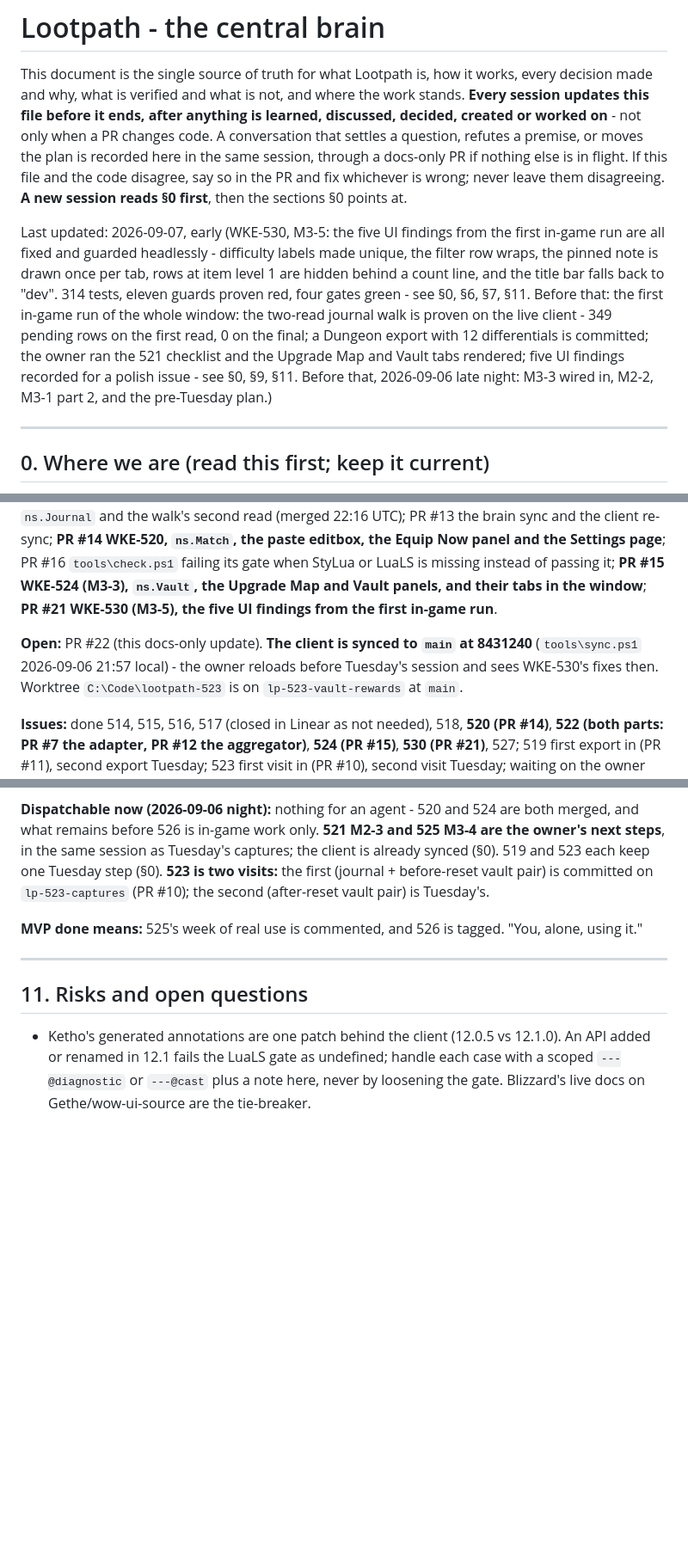
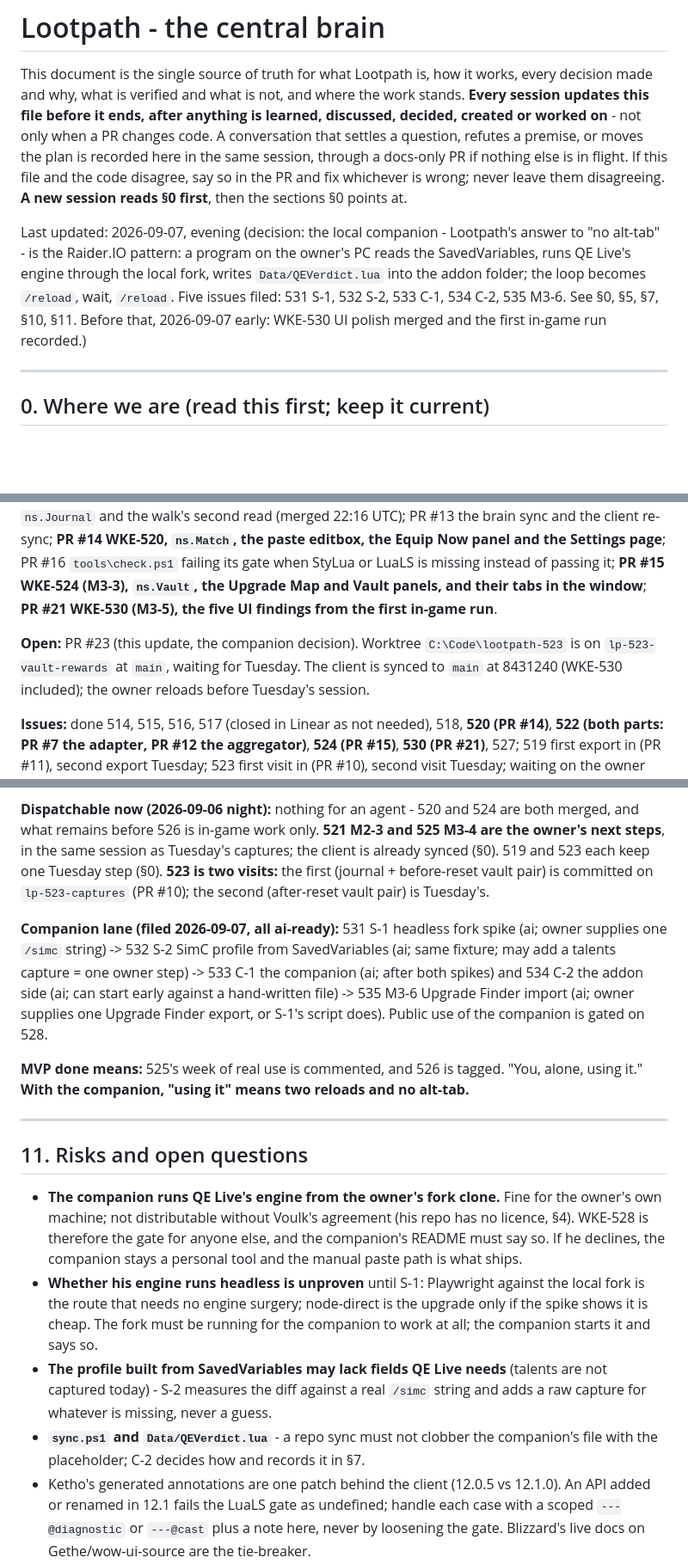
Before and after one commit to wkernan/lootpath, a Markdown page: docs/ARCHITECTURE.md, 3 parts joined by grey strips. Shown at 86% size. Drawn GitHub-style; blank space fills up the shorter version.

Commit message:
Decision: the local companion (Raider.IO pattern); paste rule amended; companion lane filed
Co-Authored-By: Claude Fable 5.1 <noreply@anthropic.com>

```diff
--- a/docs/ARCHITECTURE.md
+++ b/docs/ARCHITECTURE.md
@@ -2,7 +2,7 @@
 
 This document is the single source of truth for what Lootpath is, how it works, every decision made and why, what is verified and what is not, and where the work stands. **Every session updates this file before it ends, after anything is learned, discussed, decided, created or worked on** - not only when a PR changes code. A conversation that settles a question, refutes a premise, or moves the plan is recorded here in the same session, through a docs-only PR if nothing else is in flight. If this file and the code disagree, say so in the PR and fix whichever is wrong; never leave them disagreeing. **A new session reads §0 first**, then the sections §0 points at.
 
-Last updated: 2026-09-07, early (WKE-530, M3-5: the five UI findings from the first in-game run are all fixed and guarded headlessly - difficulty labels made unique, the filter row wraps, the pinned note is drawn once per tab, rows at item level 1 are hidden behind a count line, and the title bar falls back to "dev". 314 tests, eleven guards proven red, four gates green - see §0, §6, §7, §11. Before that: the first in-game run of the whole window: the two-read journal walk is proven on the live client - 349 pending rows on the first read, 0 on the final; a Dungeon export with 12 differentials is committed; the owner ran the 521 checklist and the Upgrade Map and Vault tabs rendered; five UI findings recorded for a polish issue - see §0, §9, §11. Before that, 2026-09-06 late night: M3-3 wired in, M2-2, M3-1 part 2, and the pre-Tuesday plan.)
+Last updated: 2026-09-07, evening (decision: the local companion - Lootpath's answer to "no alt-tab" - is the Raider.IO pattern: a program on the owner's PC reads the SavedVariables, runs QE Live's engine through the local fork, writes `Data/QEVerdict.lua` into the addon folder; the loop becomes `/reload`, wait, `/reload`. Five issues filed: 531 S-1, 532 S-2, 533 C-1, 534 C-2, 535 M3-6. See §0, §5, §7, §10, §11. Before that, 2026-09-07 early: WKE-530 UI polish merged and the first in-game run recorded.)
 
 ---
 
@@ -12,7 +12,7 @@ Last updated: 2026-09-07, early (WKE-530, M3-5: the five UI findings from the fi
 
 **Merged to `main`:** PR #1 this document; PR #2 WKE-514 skeleton, five CI gates, captures `env`/`inventory`/`vault`; PR #3 WKE-515 first in-client transcript, branch protection; PR #4 WKE-516 Inventory module and `ns.ParseItemLink`; PR #5 WKE-518 QEImport parser (its real-fixture test is `pending` until 519); PR #6 WKE-527 QE Live fork branch and the finding that the live site has no Download JSON control; PR #7 WKE-522 part 1, the Journal adapter, async captures and `/lootpath capture journal` (merged 2026-09-06 20:56 UTC); PR #8 this section and the one-worktree-per-issue rule; PR #9 the pre-Tuesday plan (docs); PR #10 WKE-523 first visit, the 2026-09-06 journal transcript and before-reset vault pair; PR #11 WKE-519 the first genuine QE Live export; PR #12 WKE-522 part 2, `ns.Journal` and the walk's second read (merged 22:16 UTC); PR #13 the brain sync and the client re-sync; **PR #14 WKE-520, `ns.Match`, the paste editbox, the Equip Now panel and the Settings page**; PR #16 `tools\check.ps1` failing its gate when StyLua or LuaLS is missing instead of passing it; **PR #15 WKE-524 (M3-3), `ns.Vault`, the Upgrade Map and Vault panels, and their tabs in the window**; **PR #21 WKE-530 (M3-5), the five UI findings from the first in-game run**.
 
-**Open:** PR #22 (this docs-only update). **The client is synced to `main` at 8431240** (`tools\sync.ps1` 2026-09-06 21:57 local) - the owner reloads before Tuesday's session and sees WKE-530's fixes then. Worktree `C:\Code\lootpath-523` is on `lp-523-vault-rewards` at `main`.
+**Open:** PR #23 (this update, the companion decision). Worktree `C:\Code\lootpath-523` is on `lp-523-vault-rewards` at `main`, waiting for Tuesday. The client is synced to `main` at 8431240 (WKE-530 included); the owner reloads before Tuesday's session.
 
 **Issues:** done 514, 515, 516, 517 (closed in Linear as not needed), 518, **520 (PR #14)**, **522 (both parts: PR #7 the adapter, PR #12 the aggregator)**, **524 (PR #15)**, **530 (PR #21)**, 527; 519 first export in (PR #11), second export Tuesday; 523 first visit in (PR #10), second visit Tuesday; waiting on the owner 528, **521 (M2-3, verify the window in game)** and **525 (M3-4, verify the Upgrade Map and Vault tabs, then a week of real use)** - both in-game steps, both runnable in the same session as Tuesday's captures; 526 after those; gated 529 (only if 528 says so).
 
@@ -366,12 +370,18 @@ One shipped package `Lootpath/` (what the packager zips) plus `spec/` (tests) an
 
 **Dispatchable now (2026-09-06 night):** nothing for an agent - 520 and 524 are both merged, and what remains before 526 is in-game work only. **521 M2-3 and 525 M3-4 are the owner's next steps**, in the same session as Tuesday's captures; the client is already synced (§0). 519 and 523 each keep one Tuesday step (§0). **523 is two visits:** the first (journal + before-reset vault pair) is committed on `lp-523-captures` (PR #10); the second (after-reset vault pair) is Tuesday's.
 
-**MVP done means:** 525's week of real use is commented, and 526 is tagged. "You, alone, using it."
+**Companion lane (filed 2026-09-07, all ai-ready):** 531 S-1 headless fork spike (ai; owner supplies one `/simc` string) -> 532 S-2 SimC profile from SavedVariables (ai; same fixture; may add a talents capture = one owner step) -> 533 C-1 the companion (ai; after both spikes) and 534 C-2 the addon side (ai; can start early against a hand-written file) -> 535 M3-6 Upgrade Finder import (ai; owner supplies one Upgrade Finder export, or S-1's script does). Public use of the companion is gated on 528.
+
+**MVP done means:** 525's week of real use is commented, and 526 is tagged. "You, alone, using it." **With the companion, "using it" means two reloads and no alt-tab.**
 
 ---
 
 ## 11. Risks and open questions
 
+- **The companion runs QE Live's engine from the owner's fork clone.** Fine for the owner's own machine; not distributable without Voulk's agreement (his repo has no licence, §4). WKE-528 is therefore the gate for anyone else, and the companion's README must say so. If he declines, the companion stays a personal tool and the manual paste path is what ships.
+- **Whether his engine runs headless is unproven** until S-1: Playwright against the local fork is the route that needs no engine surgery; node-direct is the upgrade only if the spike shows it is cheap. The fork must be running for the companion to work at all; the companion starts it and says so.
+- **The profile built from SavedVariables may lack fields QE Live needs** (talents are not captured today) - S-2 measures the diff against a real `/simc` string and adds a raw capture for whatever is missing, never a guess.
+- **`sync.ps1` and `Data/QEVerdict.lua`** - a repo sync must not clobber the companion's file with the placeholder; C-2 decides how and records it in §7.
 - Ketho's generated annotations are one patch behind the client (12.0.5 vs 12.1.0). An API added or renamed in 12.1 fails the LuaLS gate as undefined; handle each case with a scoped `---@diagnostic` or `---@cast` plus a note here, never by loosening the gate. Blizzard's live docs on Gethe/wow-ui-source are the tie-breaker.
 - ~~The M+ pool -> journal instance mapping is the step most likely to differ from any doc~~ **Closed 2026-09-06:** `C_EncounterJournal.GetInstanceForGameMap` resolved all 8 season maps; the global `EJ_GetInstanceForMap` answered 0 for each (§9). Blizzard's own journal never calls `SetPreviewMythicPlusLevel`, so its effect on loot rows is still unobserved beyond one read at level 10.
 - ~~Loot rows are read before their item data is cached, and nothing handles it~~ **Handled 2026-09-06 (WKE-522 part 2), not yet proven in client.** 369 of 613 rows in that walk had no `link`, `slot` or `name` while `EJ_IsLootListOutOfDate` was false on every read, so that gate does not signal it. The walk now reads each target a second time after waiting for `EJ_LOOT_DATA_RECIEVED`, mirroring `EncounterJournal_LootUpdate` (§7), and the aggregator carries a link-less row as `pending` rather than as "no item level" (§6). **What is still open is whether the second read fills them on the live client**: the stub proves the mechanism and the committed transcript predates it (`summary.rereadTargets` is 0 there). Tuesday 2026-09-08's `capture journal` decides it, and the walk records `pendingRowsFirstRead`, `pendingRowsFinalRead` and `rowsFilledByReread` so the answer is a number, not an impression. If the events turn out to arrive too slowly for 8 x 0.25s, the next move is a longer `ITEM_DATA_MAX_ATTEMPTS` or `C_Item.RequestLoadItemDataByID`, not dropping the rows.
```
Also changed, not shown: other parts of docs/ARCHITECTURE.md (+7 -3 lines), CLAUDE.md (+4 -1 lines).
